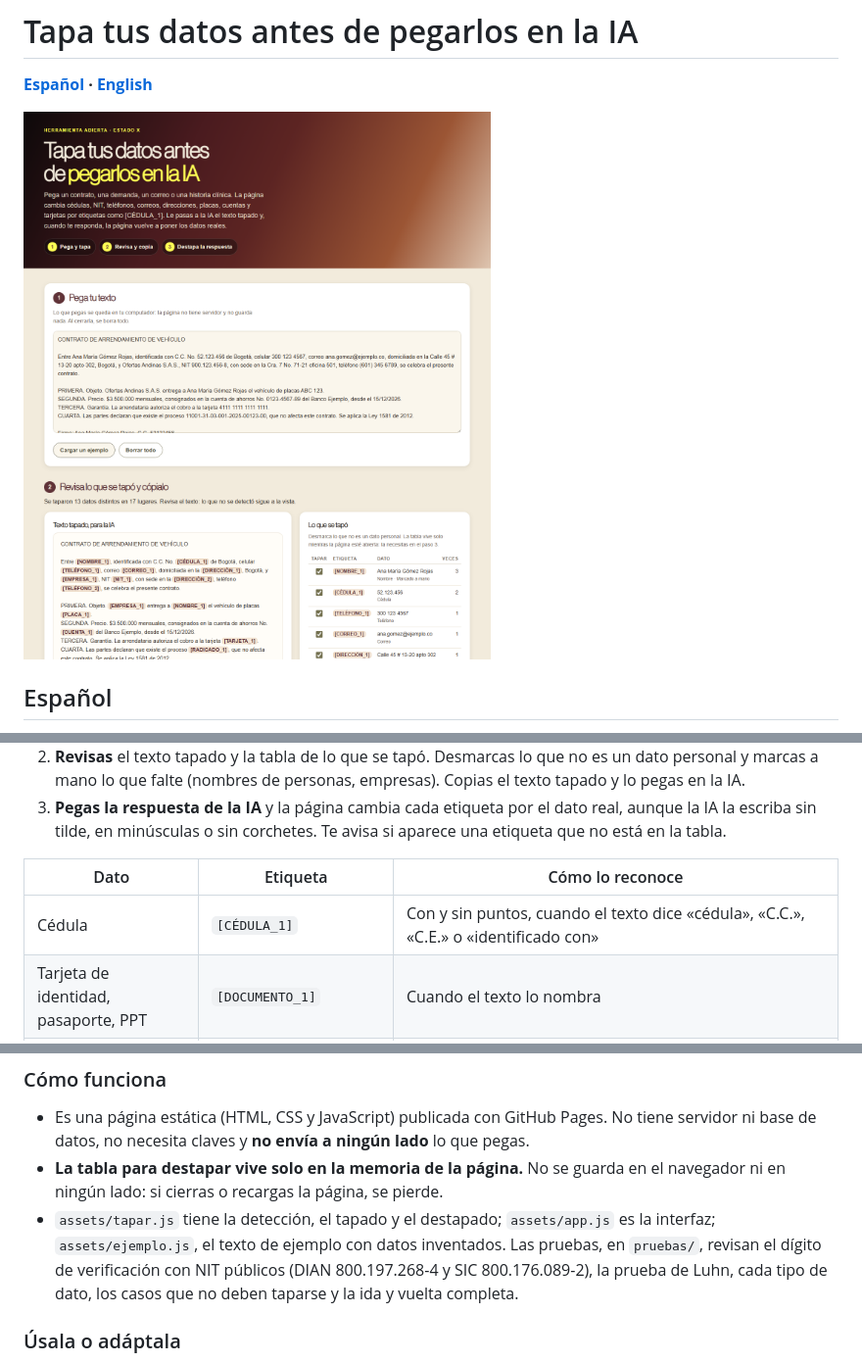
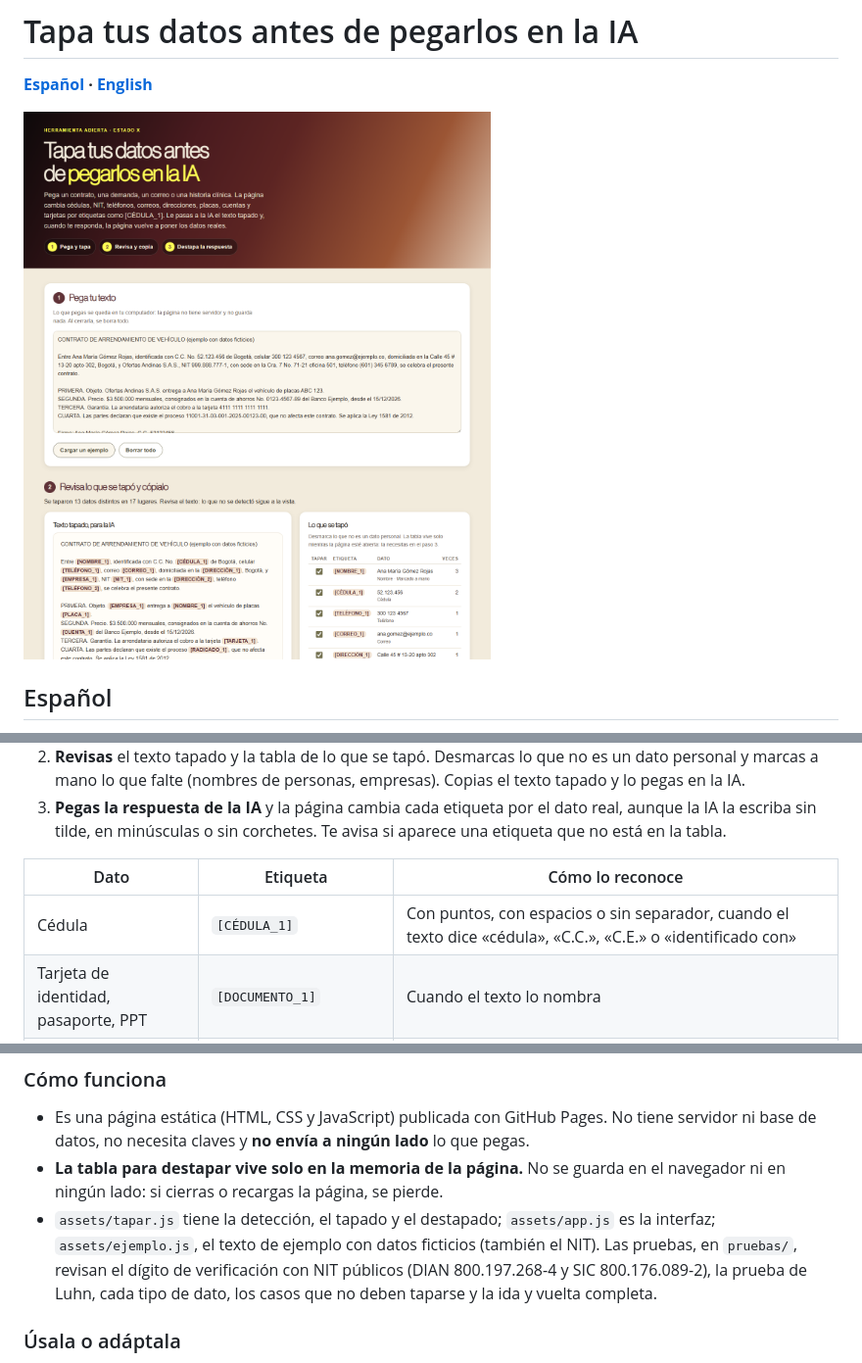
Before and after one commit to Estado-X/tapa-tus-datos-colombia, a Markdown page: README.md, 3 parts joined by grey strips. Shown at 98% size. Rendered like a GitHub page; pictures changed too: docs/captura.png.

Commit message:
Sin lookbehind para Safari viejo, cédulas con espacios y NIT ficticio en el ejemplo

```diff
--- a/README.md
+++ b/README.md
@@ -18,7 +18,7 @@ Herramienta abierta para **tapar los datos personales de un texto antes de pegar
 
 | Dato | Etiqueta | Cómo lo reconoce |
 |---|---|---|
-| Cédula | `[CÉDULA_1]` | Con y sin puntos, cuando el texto dice «cédula», «C.C.», «C.E.» o «identificado con» |
+| Cédula | `[CÉDULA_1]` | Con puntos, con espacios o sin separador, cuando el texto dice «cédula», «C.C.», «C.E.» o «identificado con» |
 | Tarjeta de identidad, pasaporte, PPT | `[DOCUMENTO_1]` | Cuando el texto lo nombra |
 | NIT | `[NIT_1]` | Con dígito de verificación comprobado (módulo 11 de la DIAN). Si el texto dice «NIT», se tapa aunque el dígito no cuadre, con aviso |
 | Teléfono | `[TELÉFONO_1]` | Celulares (3XX), fijos de 10 dígitos (601 a 608) y con +57; números de 7 dígitos si dicen «Tel.» |
@@ -36,7 +36,7 @@ Lo que **no** tapa: fechas, montos en pesos, porcentajes, números de leyes, dec
 
 - Es una página estática (HTML, CSS y JavaScript) publicada con GitHub Pages. No tiene servidor ni base de datos, no necesita claves y **no envía a ningún lado** lo que pegas.
 - **La tabla para destapar vive solo en la memoria de la página.** No se guarda en el navegador ni en ningún lado: si cierras o recargas la página, se pierde.
-- `assets/tapar.js` tiene la detección, el tapado y el destapado; `assets/app.js` es la interfaz; `assets/ejemplo.js`, el texto de ejemplo con datos inventados. Las pruebas, en `pruebas/`, revisan el dígito de verificación con NIT públicos (DIAN 800.197.268-4 y SIC 800.176.089-2), la prueba de Luhn, cada tipo de dato, los casos que no deben taparse y la ida y vuelta completa.
+- `assets/tapar.js` tiene la detección, el tapado y el destapado; `assets/app.js` es la interfaz; `assets/ejemplo.js`, el texto de ejemplo con datos ficticios (también el NIT). Las pruebas, en `pruebas/`, revisan el dígito de verificación con NIT públicos (DIAN 800.197.268-4 y SIC 800.176.089-2), la prueba de Luhn, cada tipo de dato, los casos que no deben taparse y la ida y vuelta completa.
 
 ### Úsala o adáptala
 
```
Also changed, not shown: 4 other files.
